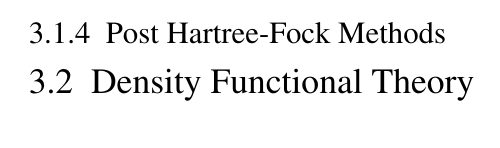
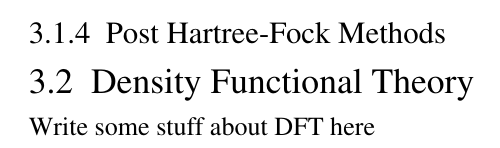
Before and after one commit to tdederichs/Licenciate_Thesis, a LaTeX thesis (Thesis.tex, which reads Sections/Methods_Theoretical.tex): part of page 22 of 33, cut so that both start at the same text. Compiled offline with pdfLaTeX.

Commit message:
Update Methods_Theoretical.tex

```diff
--- a/Sections/Methods_Theoretical.tex
+++ b/Sections/Methods_Theoretical.tex
@@ -89,3 +89,4 @@ with
 
 \section{Density Functional Theory}
 \label{sec:DFT}
+Write some stuff about DFT here
```
